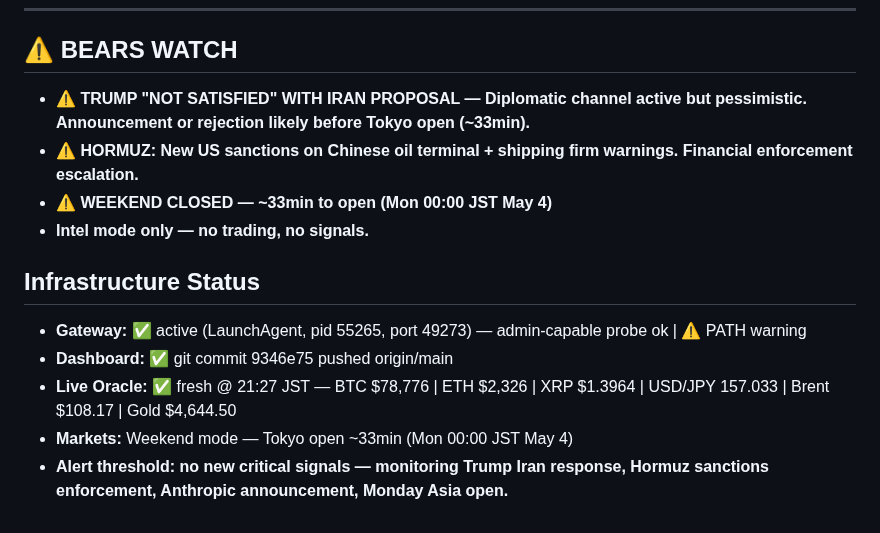
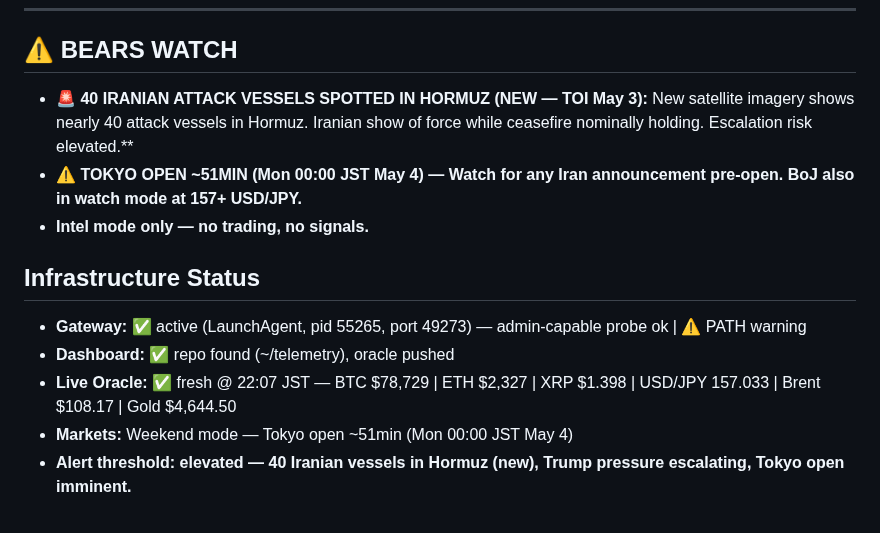
Before and after one commit to kaji-hemopo/telemetry, a Markdown page: MEMORY.md, the part around one of its changes. GitHub-like rendering.

```diff
--- a/MEMORY.md
+++ b/MEMORY.md
@@ -52,14 +55,13 @@
 ---
 
 ## ⚠️ BEARS WATCH
-- **⚠️ TRUMP "NOT SATISFIED" WITH IRAN PROPOSAL — Diplomatic channel active but pessimistic. Announcement or rejection likely before Tokyo open (~33min).**
-- **⚠️ HORMUZ: New US sanctions on Chinese oil terminal + shipping firm warnings. Financial enforcement escalation.**
-- **⚠️ WEEKEND CLOSED — ~33min to open (Mon 00:00 JST May 4)**
+- **🚨 40 IRANIAN ATTACK VESSELS SPOTTED IN HORMUZ (NEW — TOI May 3):** New satellite imagery shows nearly 40 attack vessels in Hormuz. Iranian show of force while ceasefire nominally holding. Escalation risk elevated.**
+- **⚠️ TOKYO OPEN ~51MIN (Mon 00:00 JST May 4) — Watch for any Iran announcement pre-open. BoJ also in watch mode at 157+ USD/JPY.**
 - **Intel mode only — no trading, no signals.**
 
 ## Infrastructure Status
 - **Gateway:** ✅ active (LaunchAgent, pid 55265, port 49273) — admin-capable probe ok | ⚠️ PATH warning
-- **Dashboard:** ✅ git commit 9346e75 pushed origin/main
-- **Live Oracle:** ✅ fresh @ 21:27 JST — BTC $78,776 | ETH $2,326 | XRP $1.3964 | USD/JPY 157.033 | Brent $108.17 | Gold $4,644.50
-- **Markets:** Weekend mode — Tokyo open ~33min (Mon 00:00 JST May 4)
-- **Alert threshold: no new critical signals — monitoring Trump Iran response, Hormuz sanctions enforcement, Anthropic announcement, Monday Asia open.**
+- **Dashboard:** ✅ repo found (~/telemetry), oracle pushed
+- **Live Oracle:** ✅ fresh @ 22:07 JST — BTC $78,729 | ETH $2,327 | XRP $1.398 | USD/JPY 157.033 | Brent $108.17 | Gold $4,644.50
+- **Markets:** Weekend mode — Tokyo open ~51min (Mon 00:00 JST May 4)
+- **Alert threshold: elevated — 40 Iranian vessels in Hormuz (new), Trump pressure escalating, Tokyo open imminent.**
```
Also changed, not shown: other parts of MEMORY.md (+30 -27 lines).
